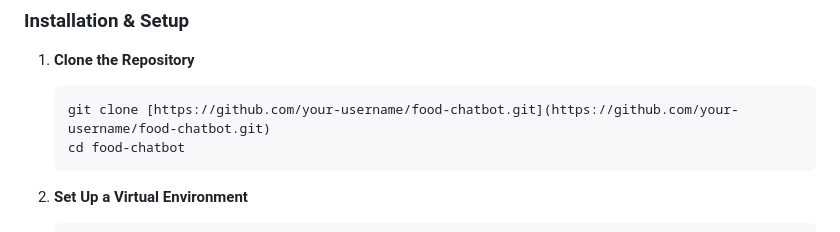
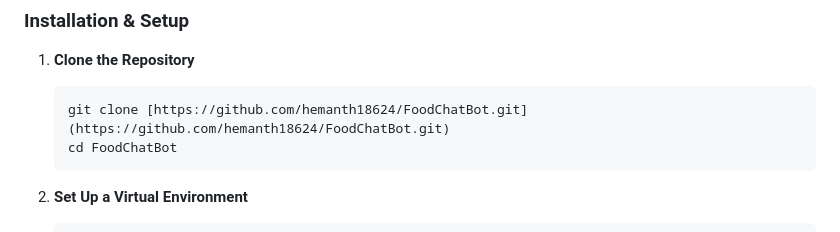
Before and after one commit to hemanth18624/FoodChatBot, a Markdown page: README.md, the part around the change. Drawn GitHub-style.

````diff
--- a/README.md
+++ b/README.md
@@ -62,8 +62,8 @@ Follow these instructions to set up and run the project locally.
 
 1.  **Clone the Repository**
     ```bash
-    git clone [https://github.com/your-username/food-chatbot.git](https://github.com/your-username/food-chatbot.git)
-    cd food-chatbot
+    git clone [https://github.com/hemanth18624/FoodChatBot.git](https://github.com/hemanth18624/FoodChatBot.git)
+    cd FoodChatBot
     ```
 
 2.  **Set Up a Virtual Environment**
````
